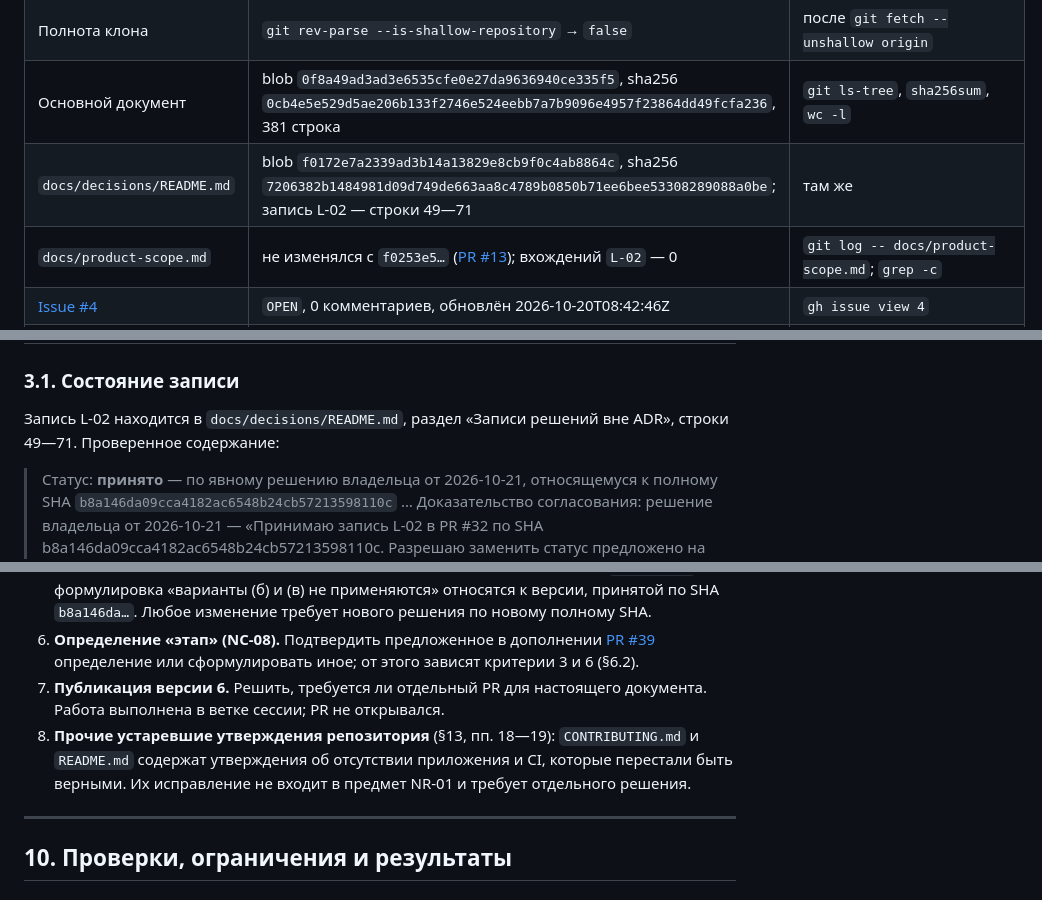
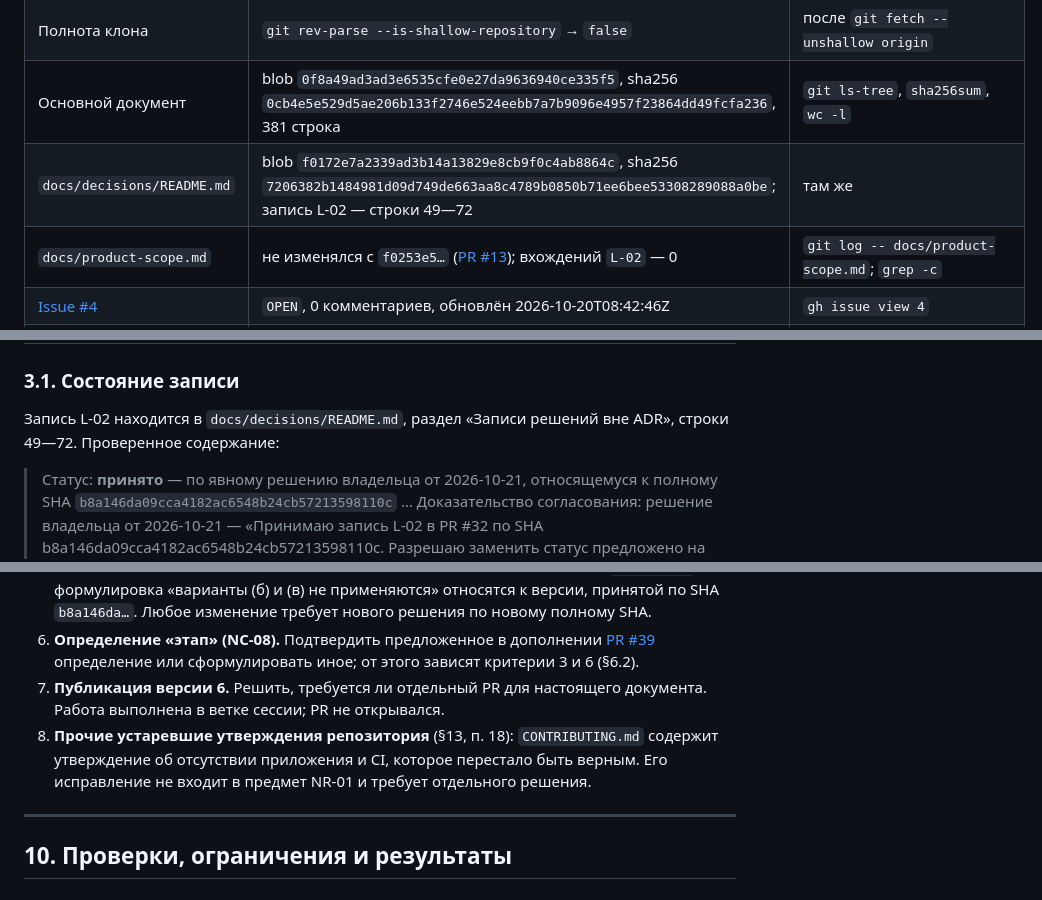
Before and after one commit to Kvasha62/SmartChild-School, a Markdown page: docs/mvp-001-documentation-layout-proposal-nr01-plan-v6.md, 3 parts joined by grey strips. Rendered like a GitHub page.

```diff
--- a/docs/mvp-001-documentation-layout-proposal-nr01-plan-v6.md
+++ b/docs/mvp-001-documentation-layout-proposal-nr01-plan-v6.md
@@ -30,7 +30,7 @@
 | Коммитов в `main` | 23 | `git rev-list --count origin/main` |
 | Полнота клона | `git rev-parse --is-shallow-repository` → `false` | после `git fetch --unshallow origin` |
 | Основной документ | blob `0f8a49ad3ad3e6535cfe0e27da9636940ce335f5`, sha256 `0cb4e5e529d5ae206b133f2746e524eebb7a7b9096e4957f23864dd49fcfa236`, 381 строка | `git ls-tree`, `sha256sum`, `wc -l` |
-| `docs/decisions/README.md` | blob `f0172e7a2339ad3b14a13829e8cb9f0c4ab8864c`, sha256 `7206382b1484981d09d749de663aa8c4789b0850b71ee6bee53308289088a0be`; запись L-02 — строки 49—71 | там же |
+| `docs/decisions/README.md` | blob `f0172e7a2339ad3b14a13829e8cb9f0c4ab8864c`, sha256 `7206382b1484981d09d749de663aa8c4789b0850b71ee6bee53308289088a0be`; запись L-02 — строки 49—72 | там же |
 | `docs/product-scope.md` | не изменялся с `f0253e5…` ([PR #13][pr13]); вхождений `L-02` — 0 | `git log -- docs/product-scope.md`; `grep -c` |
 | [Issue #4][issue4] | `OPEN`, 0 комментариев, обновлён 2026-10-20T08:42:46Z | `gh issue view 4` |
 | CI | workflow `Django and Wagtail CI` (`.github/workflows/ci.yml`), активен; добавлен коммитом `5e5b934…` 2026-10-22 | `gh api actions/workflows`; `git log --diff-filter=A -- .github/workflows/ci.yml` |
@@ -120,7 +120,7 @@
 
 ### 3.1. Состояние записи
 
-Запись L-02 находится в `docs/decisions/README.md`, раздел «Записи решений вне ADR», строки 49—71. Проверенное содержание:
+Запись L-02 находится в `docs/decisions/README.md`, раздел «Записи решений вне ADR», строки 49—72. Проверенное содержание:
 
 > Статус: **принято** — по явному решению владельца от 2026-10-21, относящемуся к полному SHA `b8a146da09cca4182ac6548b24cb57213598110c` … Доказательство согласования: решение владельца от 2026-10-21 — «Принимаю запись L-02 в PR #32 по SHA b8a146da09cca4182ac6548b24cb57213598110c. Разрешаю заменить статус предложено на принято с фиксацией доказательства решения по правилам репозитория. Реализацию NR-01 пока не начинать».
 
@@ -413,7 +413,7 @@ gh api "repos/Kvasha62/SmartChild-School/actions/runs?head_sha=<HEAD_SHA>" \
 5. **Запись L-02.** Решить, требуется ли уточнение принятой записи: диапазон `PR #19—#25` и формулировка «варианты (б) и (в) не применяются» относятся к версии, принятой по SHA `b8a146da…`. Любое изменение требует нового решения по новому полному SHA.
 6. **Определение «этап» (NC-08).** Подтвердить предложенное в дополнении [PR #39][pr39] определение или сформулировать иное; от этого зависят критерии 3 и 6 (§6.2).
 7. **Публикация версии 6.** Решить, требуется ли отдельный PR для настоящего документа. Работа выполнена в ветке сессии; PR не открывался.
-8. **Прочие устаревшие утверждения репозитория** (§13, пп. 18—19): `CONTRIBUTING.md` и `README.md` содержат утверждения об отсутствии приложения и CI, которые перестали быть верными. Их исправление не входит в предмет NR-01 и требует отдельного решения.
+8. **Прочие устаревшие утверждения репозитория** (§13, п. 18): `CONTRIBUTING.md` содержит утверждение об отсутствии приложения и CI, которое перестало быть верным. Его исправление не входит в предмет NR-01 и требует отдельного решения.
 
 ---
 
```
Also changed, not shown: other parts of docs/mvp-001-documentation-layout-proposal-nr01-plan-v6.md (+5 -5 lines).
